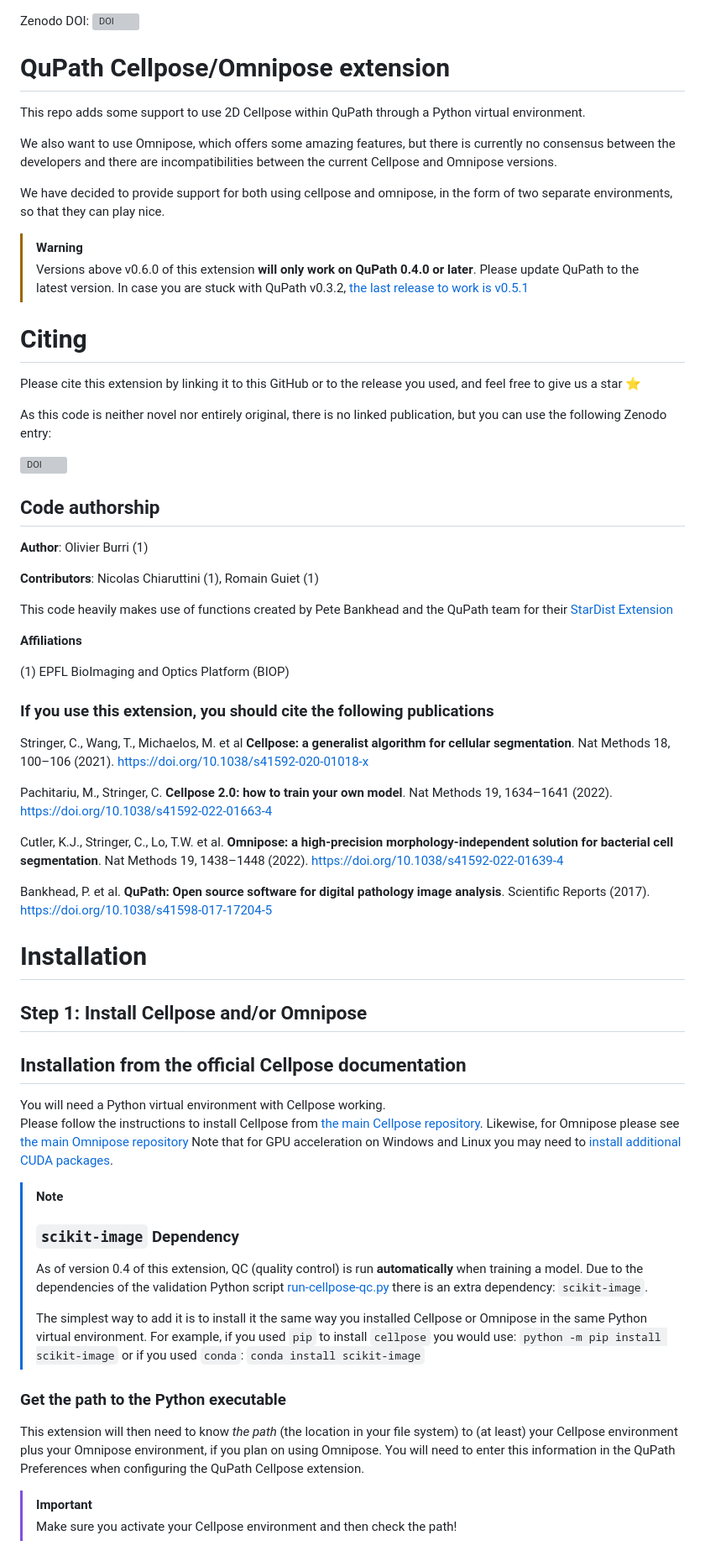
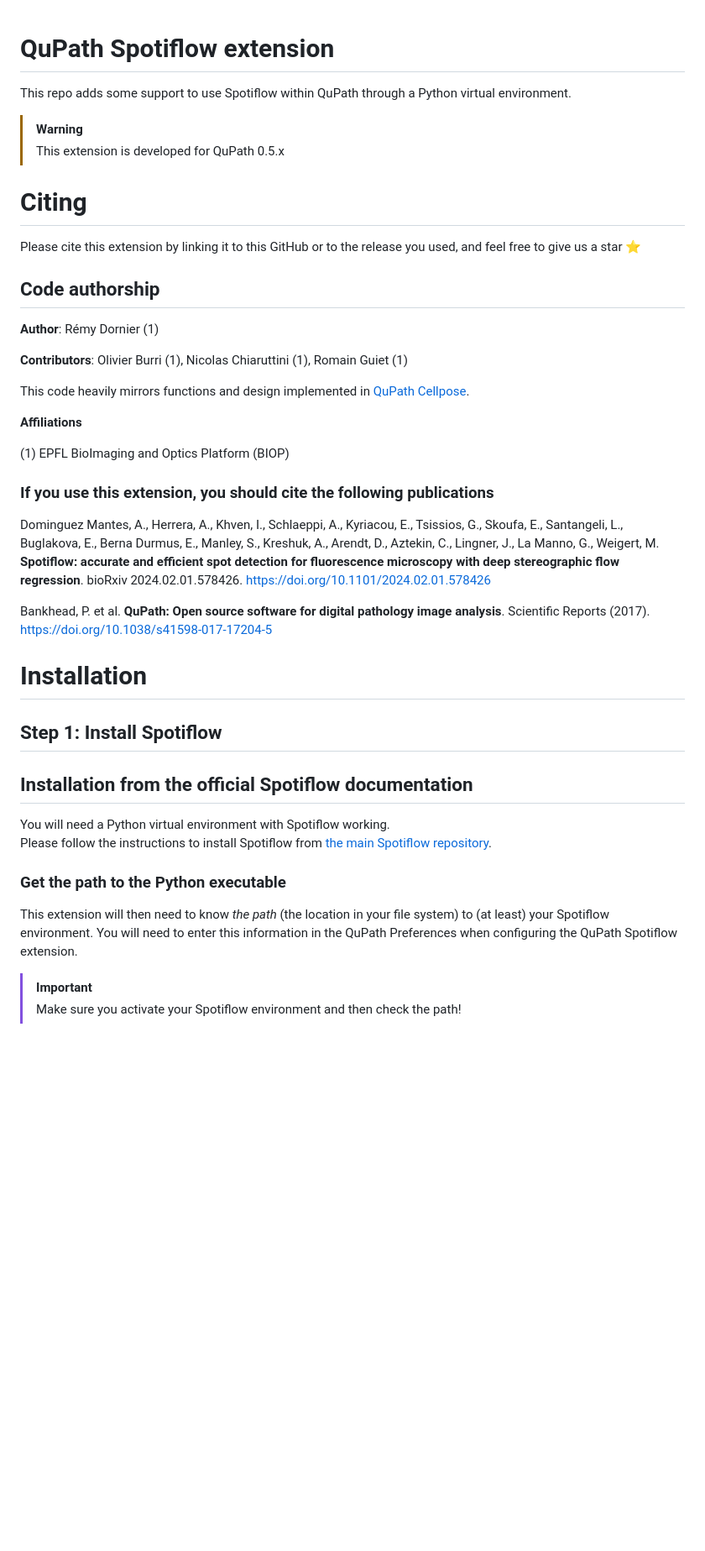
Before and after one commit to BIOP/qupath-extension-spotiflow, a Markdown page: README.md, the part around one of its changes. Shown at 84% size. Rendered like a GitHub page; blank space fills up the shorter version; grey boxes are pictures that could not be loaded.

```diff
--- a/README.md
+++ b/README.md
@@ -1,36 +1,32 @@
+<!--
 Zenodo DOI: [![DOI](https://zenodo.org/badge/417468733.svg)](https://zenodo.org/doi/10.5281/zenodo.10829243)
+-->
 
 
+# QuPath Spotiflow extension
 
-# QuPath Cellpose/Omnipose extension
-
-This repo adds some support to use 2D Cellpose within QuPath through a Python virtual environment.
-
-We also want to use Omnipose, which offers some amazing features, but there is currently no consensus between the
-developers and there are incompatibilities between the current Cellpose and Omnipose versions.
-
-We have decided to provide support for both using cellpose and omnipose, in the form of two separate environments, so that
-they can play nice.
+This repo adds some support to use Spotiflow within QuPath through a Python virtual environment.
 
 > [!WARNING]
-> Versions above v0.6.0 of this extension **will only work on QuPath 0.4.0 or later**. Please update QuPath to the latest version.
-> In case you are stuck with QuPath v0.3.2, [the last release to work is v0.5.1](https://github.com/BIOP/qupath-extension-cellpose/releases/tag/v0.5.1)
+> This extension is developed for QuPath 0.5.x
 
 
 # Citing
 
 Please cite this extension by linking it to this GitHub or to the release you used, and feel free to give us a star ⭐️
-
+<!--
 As this code is neither novel nor entirely original, there is no linked publication, but you can use the following Zenodo entry:
 
+
 [![DOI](https://zenodo.org/badge/417468733.svg)](https://zenodo.org/doi/10.5281/zenodo.10829243)
+-->
 
 ## Code authorship
-**Author**: Olivier Burri (1)
+**Author**: Rémy Dornier (1)
 
-**Contributors**: Nicolas Chiaruttini (1), Romain Guiet (1)
+**Contributors**: Olivier Burri (1), Nicolas Chiaruttini (1), Romain Guiet (1)
 
-This code heavily makes use of functions created by Pete Bankhead and the QuPath team for their [StarDist Extension](https://github.com/qupath/qupath-extension-stardist)
+This code heavily mirrors functions and design implemented in [QuPath Cellpose](https://github.com/BIOP/qupath-extension-cellpose).
 
 **Affiliations**
 
@@ -38,11 +34,9 @@ This code heavily makes use of functions created by Pete Bankhead and the QuPath
 
 ### If you use this extension, you should cite the following publications
 
-Stringer, C., Wang, T., Michaelos, M. et al **Cellpose: a generalist algorithm for cellular segmentation**. Nat Methods 18, 100–106 (2021). https://doi.org/10.1038/s41592-020-01018-x
-
-Pachitariu, M., Stringer, C. **Cellpose 2.0: how to train your own model**. Nat Methods 19, 1634–1641 (2022). https://doi.org/10.1038/s41592-022-01663-4
-
-Cutler, K.J., Stringer, C., Lo, T.W. et al. **Omnipose: a high-precision morphology-independent solution for bacterial cell segmentation**. Nat Methods 19, 1438–1448 (2022). https://doi.org/10.1038/s41592-022-01639-4
+Dominguez Mantes, A., Herrera, A., Khven, I., Schlaeppi, A., Kyriacou, E., Tsissios, G., Skoufa, E., Santangeli, L., Buglakova, E., Berna Durmus, E., Manley, S., Kreshuk, A., Arendt, D., Aztekin, C., Lingner, J., La Manno, G., Weigert, M.
+**Spotiflow: accurate and efficient spot detection for fluorescence microscopy with deep stereographic flow regression**.
+bioRxiv 2024.02.01.578426. https://doi.org/10.1101/2024.02.01.578426
 
 Bankhead, P. et al. **QuPath: Open source software for digital pathology image analysis**. Scientific Reports (2017). https://doi.org/10.1038/s41598-017-17204-5
 
@@ -53,15 +47,13 @@ Bankhead, P. et al. **QuPath: Open source software for digital pathology image a
 
 # Installation
 
-## Step 1: Install Cellpose and/or Omnipose
+## Step 1: Install Spotiflow
 
-## Installation from the official Cellpose documentation
-You will need a Python virtual environment with Cellpose working.
-Please follow the instructions to install Cellpose from [the main Cellpose repository](https://github.com/mouseland/cellpose#Installation).
-Likewise, for Omnipose please see [the main Omnipose repository](https://omnipose.readthedocs.io/installation.html)
-Note that for GPU acceleration on Windows and Linux you may need to [install additional
-CUDA packages](https://github.com/MouseLand/cellpose#gpu-version-cuda-on-windows-or-linux).
+## Installation from the official Spotiflow documentation
+You will need a Python virtual environment with Spotiflow working.
+Please follow the instructions to install Spotiflow from [the main Spotiflow repository](https://github.com/weigertlab/spotiflow?tab=readme-ov-file#installation-pip-recommended).
 
+<!--
 > [!NOTE]
 > ### `scikit-image` Dependency
 > As of version 0.4 of this extension, QC (quality control) is run **automatically** when training a model.
@@ -72,11 +64,12 @@ CUDA packages](https://github.com/MouseLand/cellpose#gpu-version-cuda-on-windows
 > `python -m pip install scikit-image`
 > or if you used `conda`:
 > `conda install scikit-image`
+-->
 
 ### Get the path to the Python executable
-This extension will then need to know *the path* (the location in your file system) to (at least) your Cellpose environment plus your Omnipose environment,
-if you plan on using Omnipose. You will need to enter this information in the QuPath Preferences when configuring the QuPath Cellpose extension.
+This extension will then need to know *the path* (the location in your file system) to (at least) your Spotiflow environment.
+You will need to enter this information in the QuPath Preferences when configuring the QuPath Spotiflow extension.
 
 > [!IMPORTANT]
-> Make sure you activate your Cellpose environment and then check the path!
+> Make sure you activate your Spotiflow environment and then check the path!
 
```
Also changed, not shown: other parts of README.md (+56 -46 lines).
